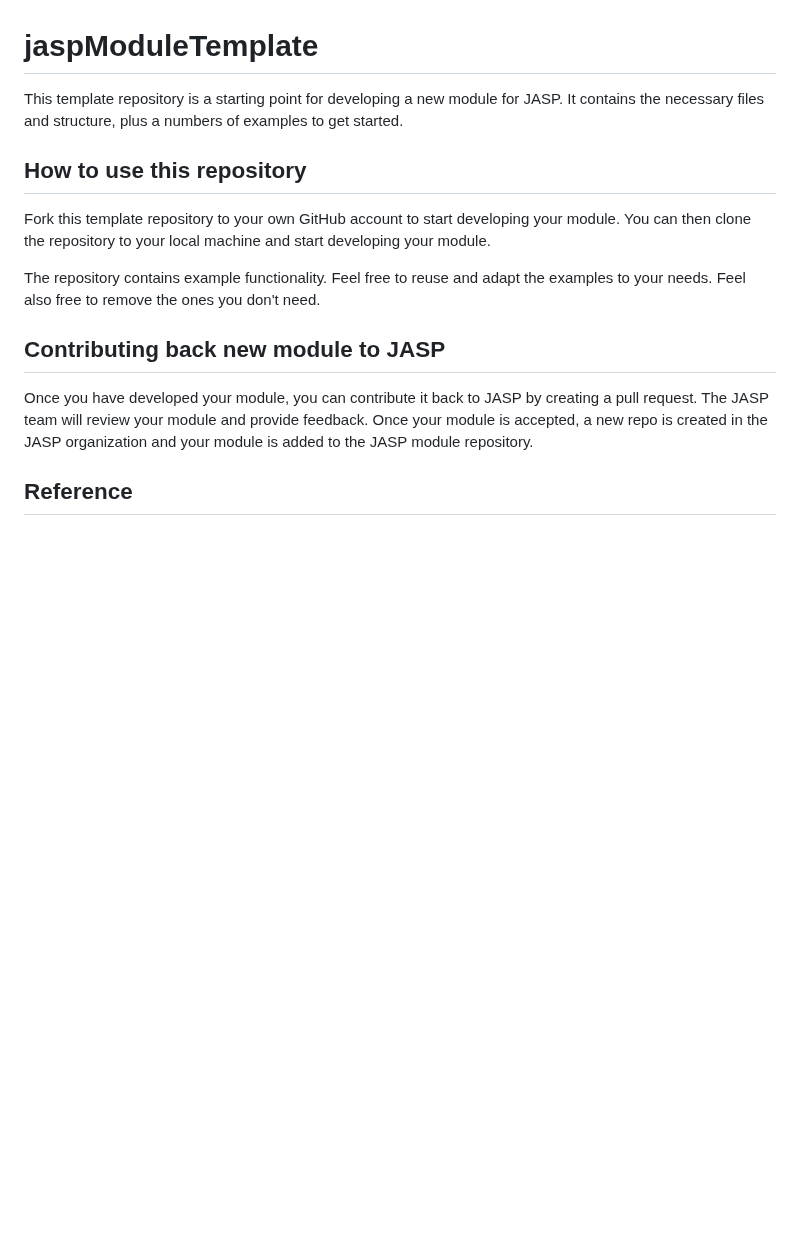
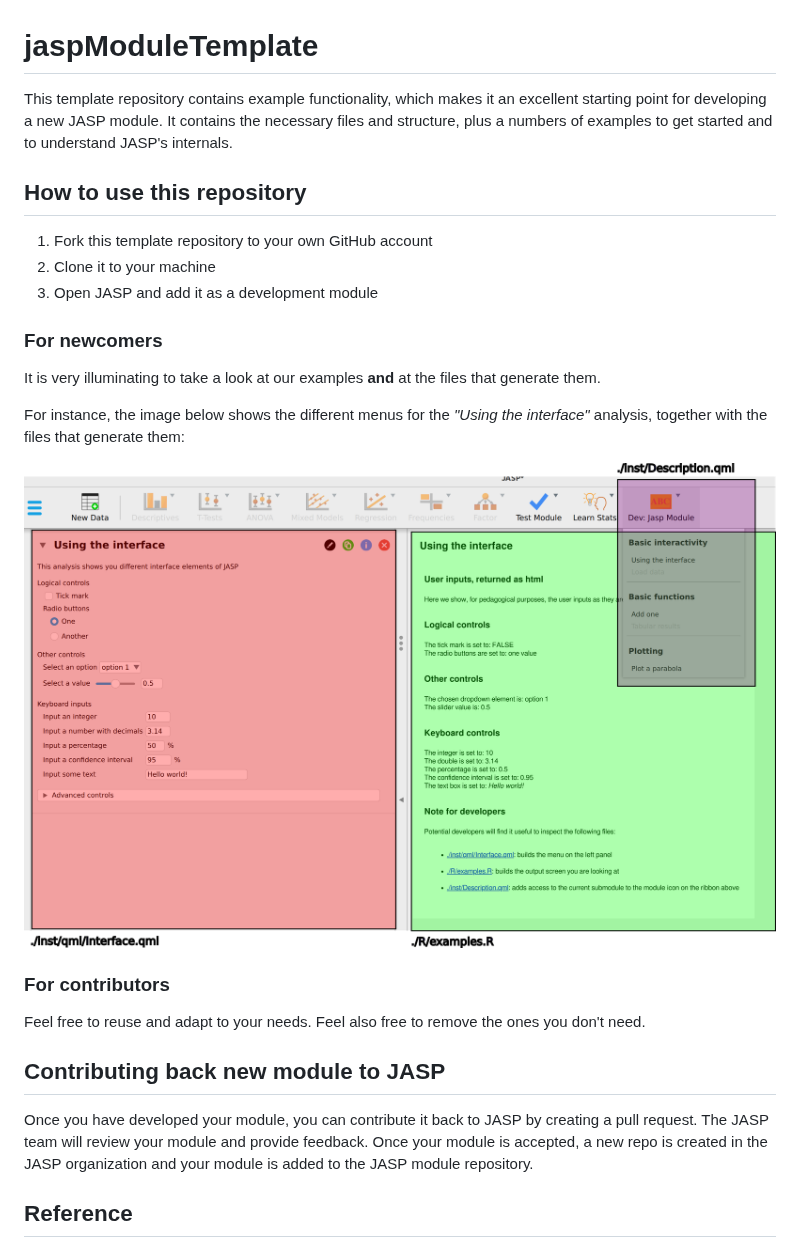
Before and after one commit to jasp-stats/jaspModuleTemplate, a Markdown page: README.md, the part around the change. Rendered like a GitHub page; pictures changed too: inst/img/JASP.png (added); blank space fills up the shorter version.

Commit message:
Significant refurbish of jaspModuleTemplate (#18)
* Update lock file

* First steps in Interface example

* Add minimal interactive output to Interface example

* Clearer output in Interface example

* Add 'other controls' section to Interface example

* Add 'Advanced controls' section

* Simplify html generation in Interface example

* Polish the documentation in Using the interface section

* Move 'Load data' to 'Basic interactivity' section

* Minor stylistic change

* Improve readme and close issue #17

```diff
--- a/README.md
+++ b/README.md
@@ -1,15 +1,25 @@
 # jaspModuleTemplate
 
-This template repository is a starting point for developing a new module for JASP.
-It contains the necessary files and structure, plus a numbers of examples to get started.
+This template repository contains example functionality, which makes it an excellent starting point for developing a new JASP module.
+It contains the necessary files and structure, plus a numbers of examples to get started and to understand JASP's internals.
 
 ## How to use this repository
 
-Fork this template repository to your own GitHub account to start developing your module.
-You can then clone the repository to your local machine and start developing your module.
+1. Fork this template repository to your own GitHub account
+2. Clone it to your machine
+3. Open JASP and add it as a development module
 
-The repository contains example functionality.
-Feel free to reuse and adapt the examples to your needs.
+### For newcomers
+
+It is very illuminating to take a look at our examples **and** at the files that generate them.
+
+For instance, the image below shows the different menus for the _"Using the interface"_ analysis, together with the files that generate them:
+
+![](inst/img/JASP.png)
+
+### For contributors
+
+Feel free to reuse and adapt to your needs.
 Feel also free to remove the ones you don't need.
 
 ## Contributing back new module to JASP
```
Also changed, not shown: 7 other files.
